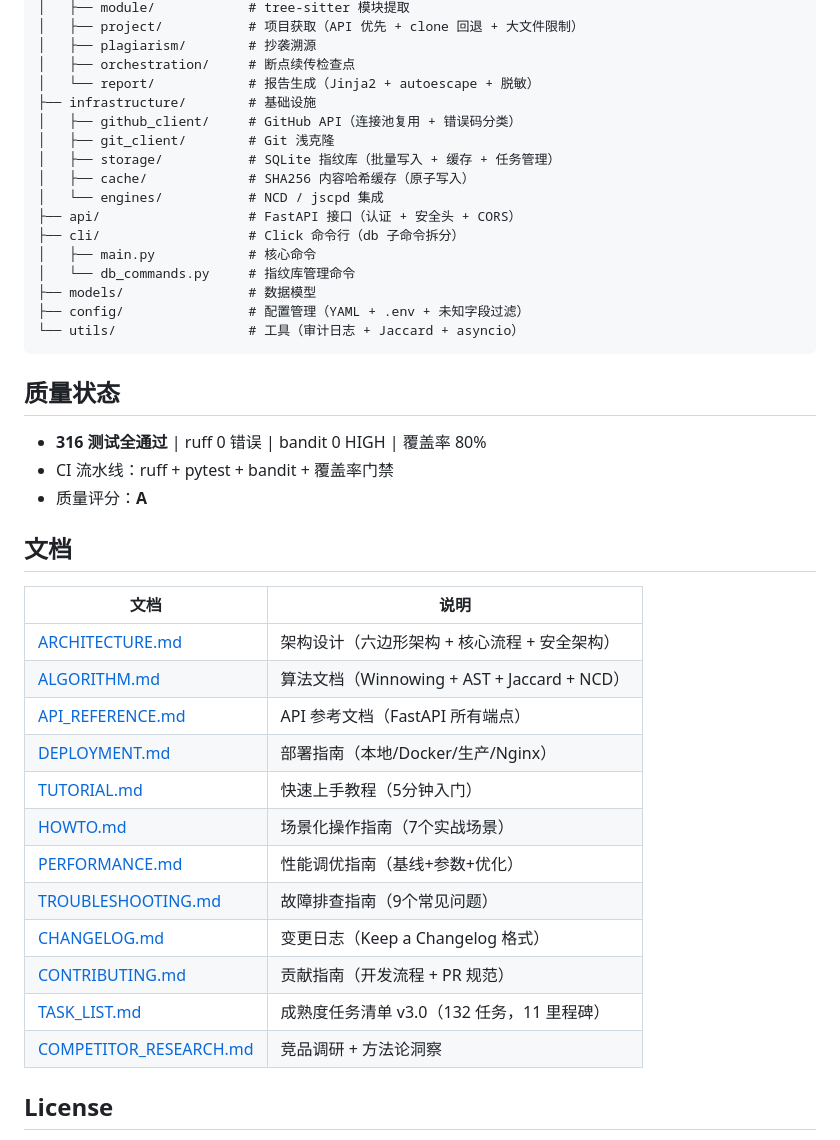
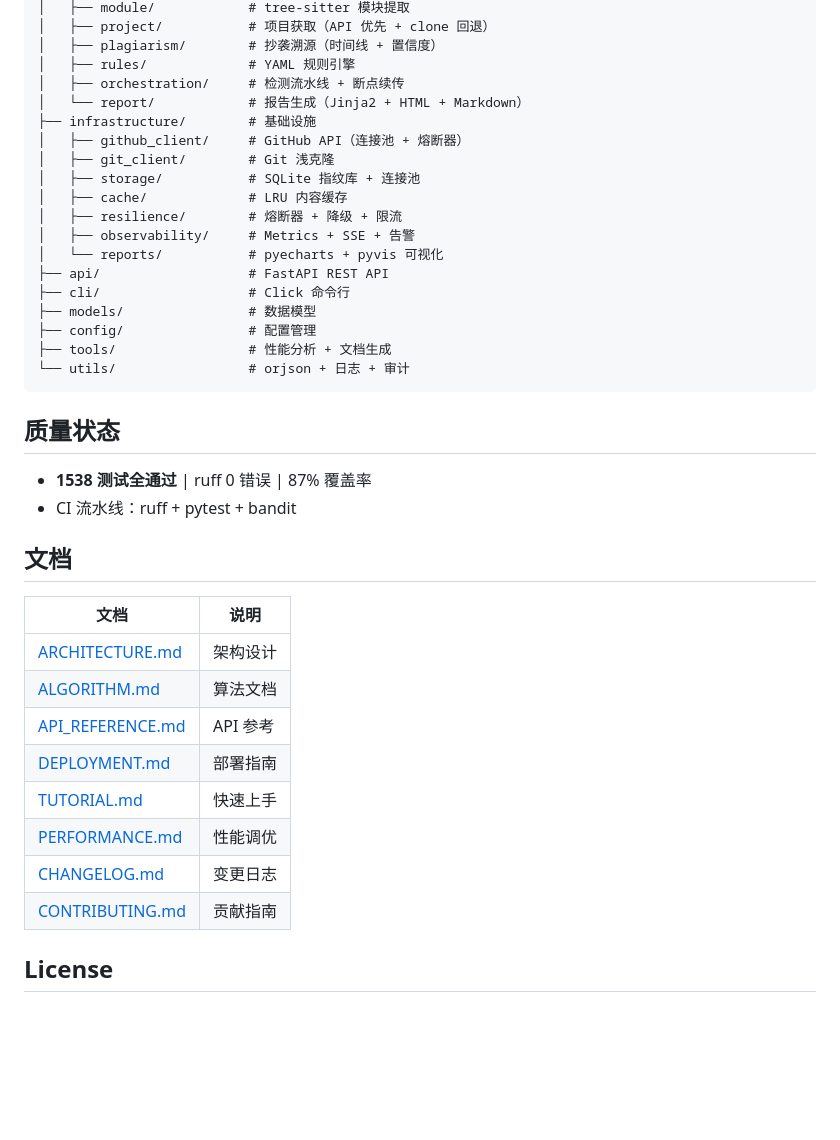
Before and after one commit to wqbcs/ModuleMirror, a Markdown page: README.md, the part around one of its changes. GitHub-like rendering; blank space fills up the shorter version.

````diff
--- a/README.md
+++ b/README.md
@@ -144,45 +126,42 @@ gh_similarity_detector/
 │   ├── module/            # tree-sitter 模块提取
-│   ├── project/           # 项目获取（API 优先 + clone 回退 + 大文件限制）
-│   ├── plagiarism/        # 抄袭溯源
-│   ├── orchestration/     # 断点续传检查点
-│   └── report/            # 报告生成（Jinja2 + autoescape + 脱敏）
+│   ├── project/           # 项目获取（API 优先 + clone 回退）
+│   ├── plagiarism/        # 抄袭溯源（时间线 + 置信度）
+│   ├── rules/             # YAML 规则引擎
+│   ├── orchestration/     # 检测流水线 + 断点续传
+│   └── report/            # 报告生成（Jinja2 + HTML + Markdown）
 ├── infrastructure/        # 基础设施
-│   ├── github_client/     # GitHub API（连接池复用 + 错误码分类）
+│   ├── github_client/     # GitHub API（连接池 + 熔断器）
 │   ├── git_client/        # Git 浅克隆
-│   ├── storage/           # SQLite 指纹库（批量写入 + 缓存 + 任务管理）
-│   ├── cache/             # SHA256 内容哈希缓存（原子写入）
-│   └── engines/           # NCD / jscpd 集成
-├── api/                   # FastAPI 接口（认证 + 安全头 + CORS）
-├── cli/                   # Click 命令行（db 子命令拆分）
-│   ├── main.py            # 核心命令
-│   └── db_commands.py     # 指纹库管理命令
+│   ├── storage/           # SQLite 指纹库 + 连接池
+│   ├── cache/             # LRU 内容缓存
+│   ├── resilience/        # 熔断器 + 降级 + 限流
+│   ├── observability/     # Metrics + SSE + 告警
+│   └── reports/           # pyecharts + pyvis 可视化
+├── api/                   # FastAPI REST API
+├── cli/                   # Click 命令行
 ├── models/                # 数据模型
-├── config/                # 配置管理（YAML + .env + 未知字段过滤）
-└── utils/                 # 工具（审计日志 + Jaccard + asyncio）
+├── config/                # 配置管理
+├── tools/                 # 性能分析 + 文档生成
+└── utils/                 # orjson + 日志 + 审计
 ```
 
 ## 质量状态
 
-- **316 测试全通过** | ruff 0 错误 | bandit 0 HIGH | 覆盖率 80%
-- CI 流水线：ruff + pytest + bandit + 覆盖率门禁
-- 质量评分：**A**
+- **1538 测试全通过** | ruff 0 错误 | 87% 覆盖率
+- CI 流水线：ruff + pytest + bandit
 
 ## 文档
 
 | 文档 | 说明 |
 |------|------|
-| [ARCHITECTURE.md](ARCHITECTURE.md) | 架构设计（六边形架构 + 核心流程 + 安全架构） |
-| [ALGORITHM.md](ALGORITHM.md) | 算法文档（Winnowing + AST + Jaccard + NCD） |
-| [API_REFERENCE.md](API_REFERENCE.md) | API 参考文档（FastAPI 所有端点） |
-| [DEPLOYMENT.md](DEPLOYMENT.md) | 部署指南（本地/Docker/生产/Nginx） |
-| [TUTORIAL.md](TUTORIAL.md) | 快速上手教程（5分钟入门） |
-| [HOWTO.md](HOWTO.md) | 场景化操作指南（7个实战场景） |
-| [PERFORMANCE.md](PERFORMANCE.md) | 性能调优指南（基线+参数+优化） |
-| [TROUBLESHOOTING.md](TROUBLESHOOTING.md) | 故障排查指南（9个常见问题） |
-| [CHANGELOG.md](CHANGELOG.md) | 变更日志（Keep a Changelog 格式） |
-| [CONTRIBUTING.md](CONTRIBUTING.md) | 贡献指南（开发流程 + PR 规范） |
-| [TASK_LIST.md](TASK_LIST.md) | 成熟度任务清单 v3.0（132 任务，11 里程碑） |
-| [COMPETITOR_RESEARCH.md](COMPETITOR_RESEARCH.md) | 竞品调研 + 方法论洞察 |
+| [ARCHITECTURE.md](ARCHITECTURE.md) | 架构设计 |
+| [ALGORITHM.md](ALGORITHM.md) | 算法文档 |
+| [API_REFERENCE.md](API_REFERENCE.md) | API 参考 |
+| [DEPLOYMENT.md](DEPLOYMENT.md) | 部署指南 |
+| [TUTORIAL.md](TUTORIAL.md) | 快速上手 |
+| [PERFORMANCE.md](PERFORMANCE.md) | 性能调优 |
+| [CHANGELOG.md](CHANGELOG.md) | 变更日志 |
+| [CONTRIBUTING.md](CONTRIBUTING.md) | 贡献指南 |
 
 ## License
 
````
Also changed, not shown: other parts of README.md (+78 -96 lines).
